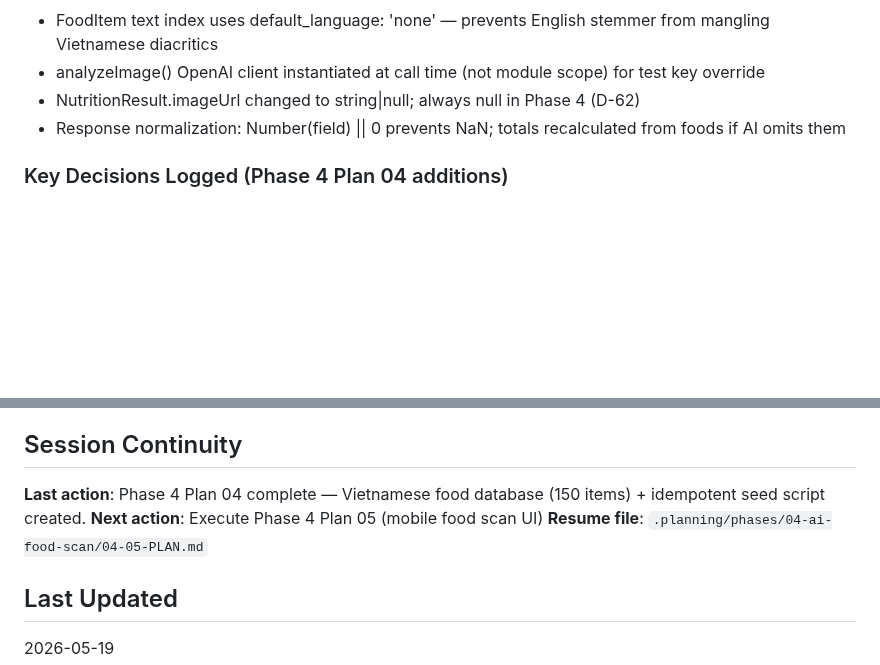
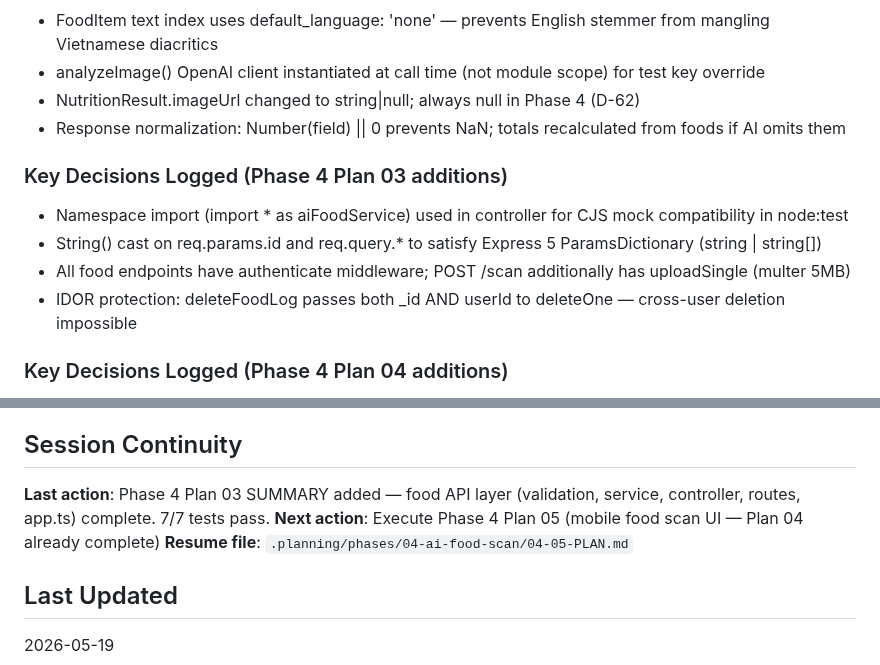
Before and after one commit to Aaron15092004/u-app-be, a Markdown page: .planning/STATE.md, 2 parts joined by grey strips. GitHub-like rendering; blank space fills up the shorter version.

Commit message:
docs(04-03): complete food API layer plan — SUMMARY added

```diff
--- a/.planning/STATE.md
+++ b/.planning/STATE.md
@@ -79,6 +79,13 @@ Phase 6 [          ] 0%
 - NutritionResult.imageUrl changed to string|null; always null in Phase 4 (D-62)
 - Response normalization: Number(field) || 0 prevents NaN; totals recalculated from foods if AI omits them
 
+### Key Decisions Logged (Phase 4 Plan 03 additions)
+
+- Namespace import (import * as aiFoodService) used in controller for CJS mock compatibility in node:test
+- String() cast on req.params.id and req.query.* to satisfy Express 5 ParamsDictionary (string | string[])
+- All food endpoints have authenticate middleware; POST /scan additionally has uploadSingle (multer 5MB)
+- IDOR protection: deleteFoodLog passes both _id AND userId to deleteOne — cross-user deletion impossible
+
 ### Key Decisions Logged (Phase 4 Plan 04 additions)
 
 - Vietnamese food seed: 150-item static JSON committed to source control; seed:foods idempotent via countDocuments >= 50 check
@@ -125,8 +132,8 @@ None currently.
 
 ## Session Continuity
 
-**Last action**: Phase 4 Plan 04 complete — Vietnamese food database (150 items) + idempotent seed script created.
-**Next action**: Execute Phase 4 Plan 05 (mobile food scan UI)
+**Last action**: Phase 4 Plan 03 SUMMARY added — food API layer (validation, service, controller, routes, app.ts) complete. 7/7 tests pass.
+**Next action**: Execute Phase 4 Plan 05 (mobile food scan UI — Plan 04 already complete)
 **Resume file**: `.planning/phases/04-ai-food-scan/04-05-PLAN.md`
 
 ## Last Updated
```
Also changed, not shown: 1 other file.
